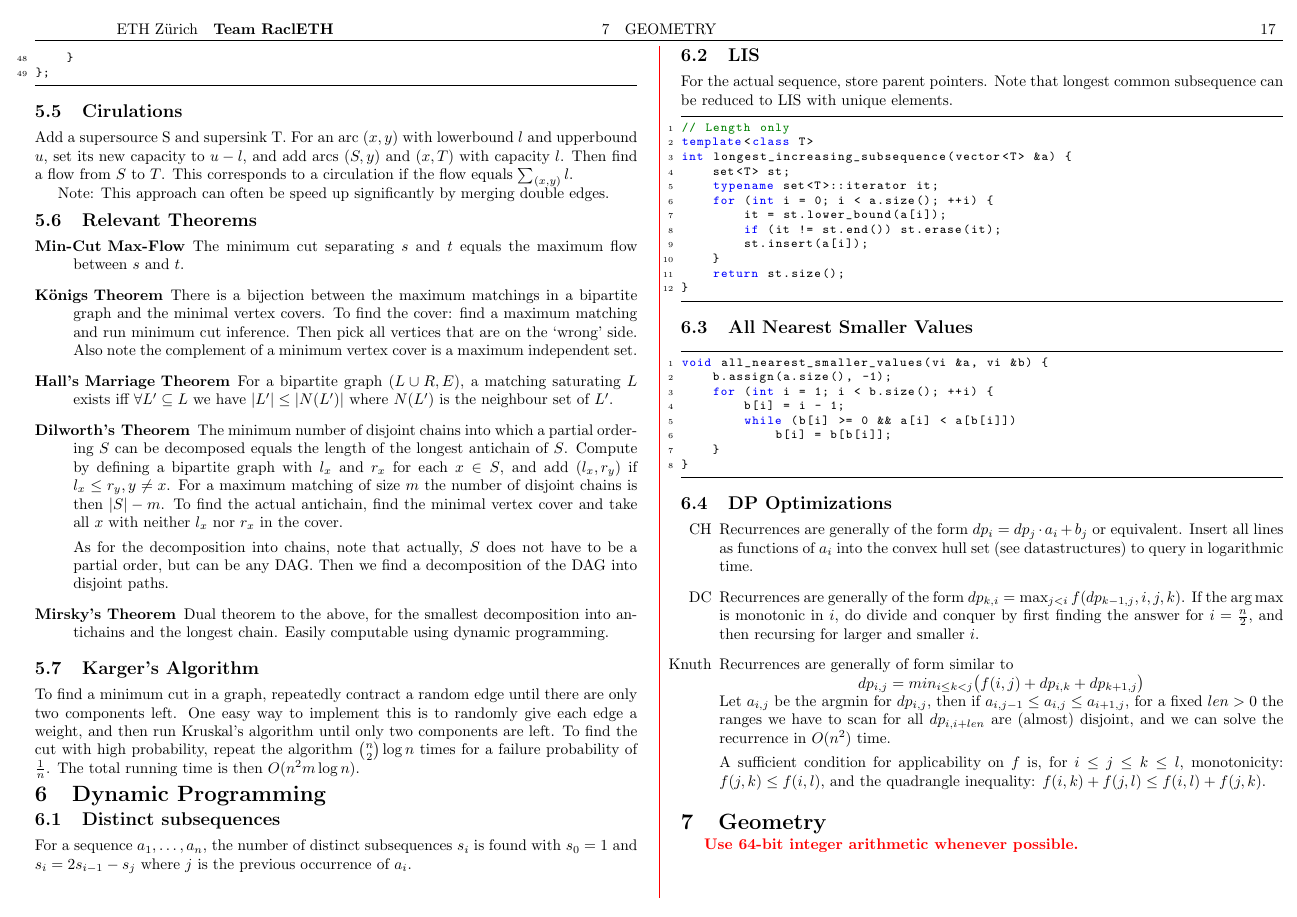
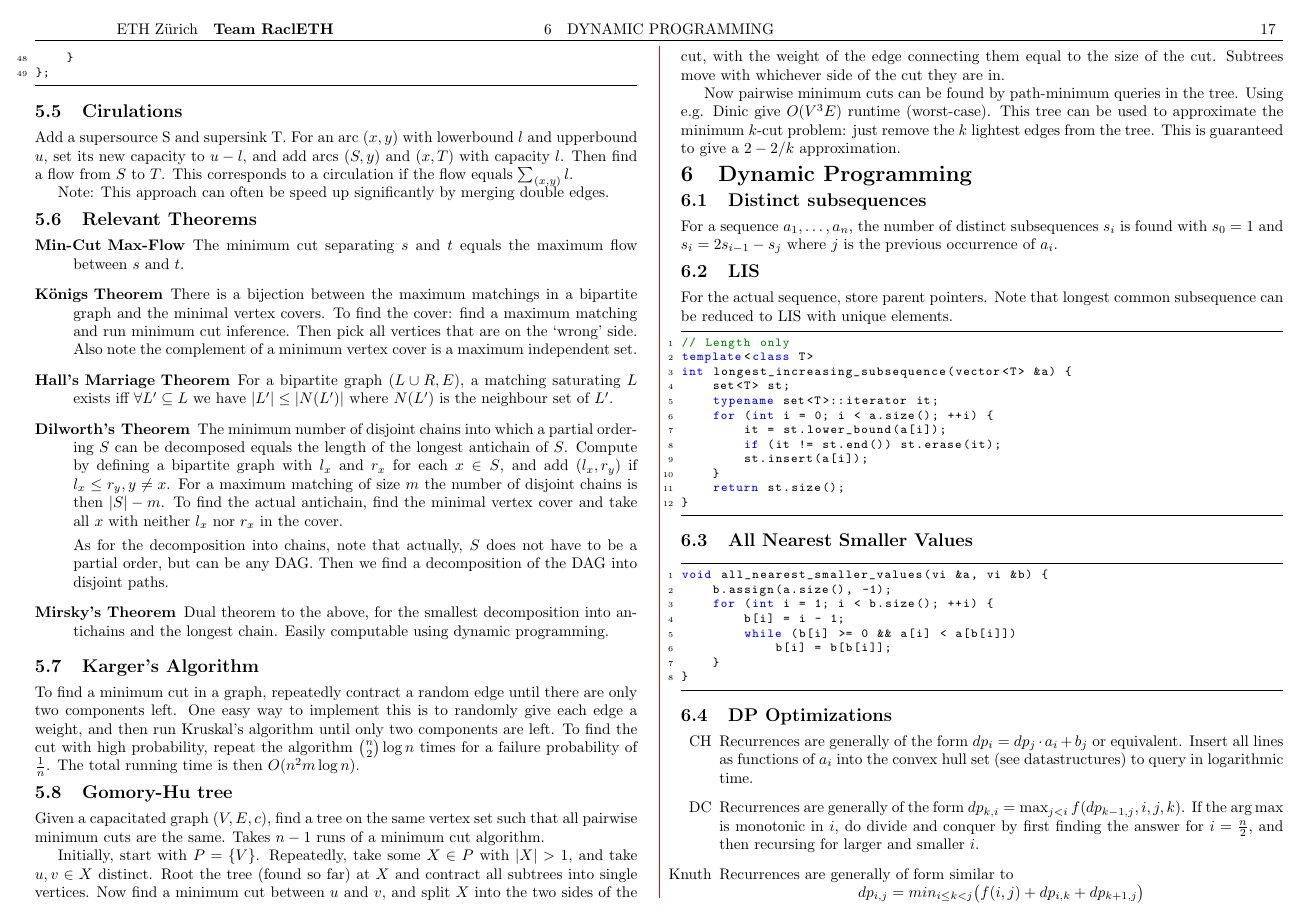
Before and after one commit to TimonKnigge/TCR, a LaTeX document (tcr.tex): page 17 of 21 before the commit and page 17 of 22 after it. Compiled offline with pdfLaTeX.

Commit message:
Blurb about Gomory-Hu Tree.

```diff
--- a/tcr.tex
+++ b/tcr.tex
@@ -586,6 +586,23 @@ components are left. To find the cut with high probability, repeat the algorithm
 $\binom{n}{2}\log{n}$ times for a failure probability of $\frac{1}{n}$. The
 total running time is then $O(n^2 m \log{n})$.
 
+\subsection{Gomory-Hu tree}
+Given a capacitated graph $(V, E, c)$, find a tree on the same vertex set such
+that all pairwise minimum cuts are the same. Takes $n-1$ runs of a minimum cut
+algorithm.
+
+Initially, start with $P = \{V\}$. Repeatedly, take some $X \in P$ with $|X|>1$,
+and take $u, v \in X$ distinct. Root the tree (found so far) at $X$ and
+contract all subtrees into single vertices. Now find a minimum cut between $u$
+and $v$, and split $X$ into the two sides of the cut, with the weight of the
+edge connecting them equal to the size of the cut. Subtrees move with
+whichever side of the cut they are in.
+
+Now pairwise minimum cuts can be found by path-minimum queries in the tree.
+Using e.g. Dinic give $O(V^3E)$ runtime (worst-case). This tree can be used
+to approximate the minimum $k$-cut problem: just remove the $k$ lightest edges
+from the tree. This is guaranteed to give a $2-2/k$ approximation.
+
 \section{Dynamic Programming}
 
 \subsection{Distinct subsequences}
```
